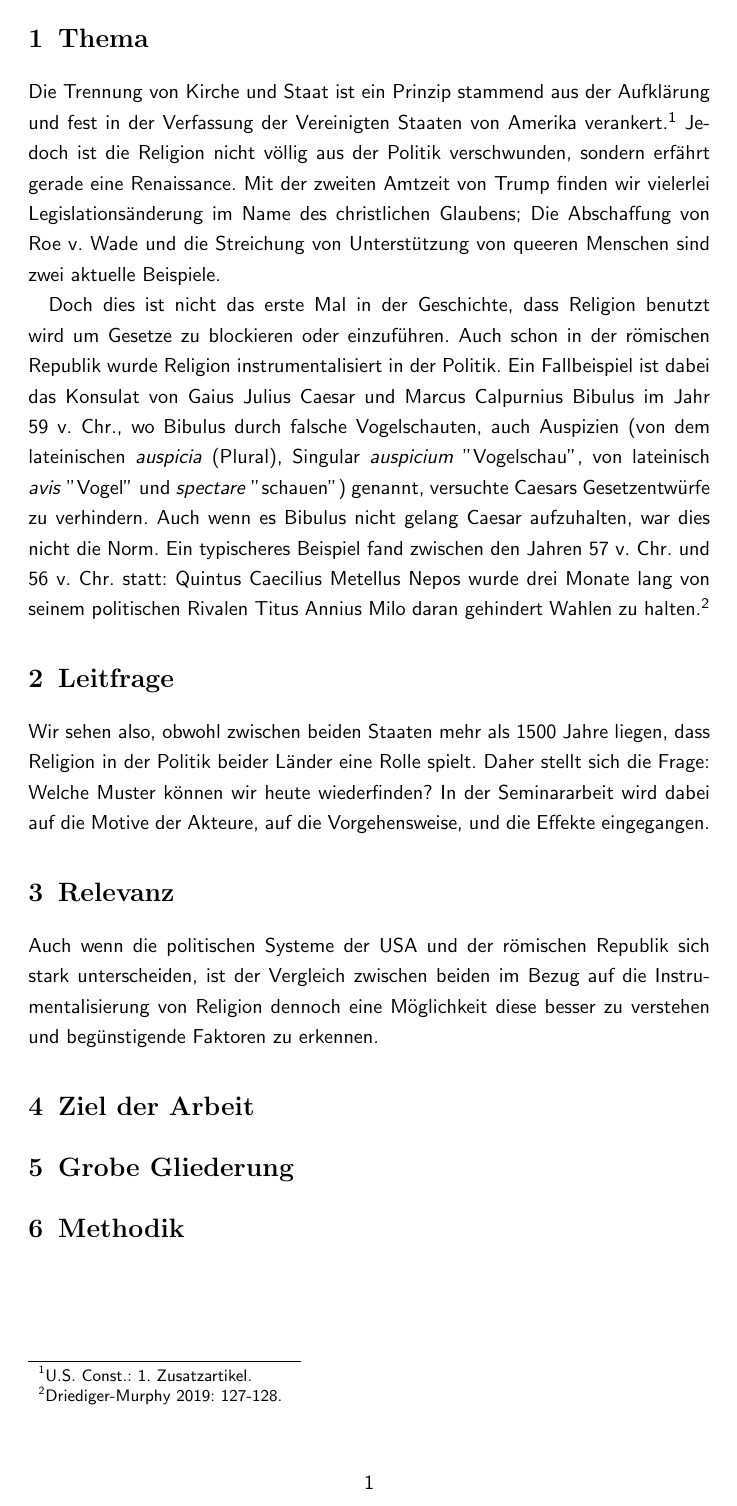
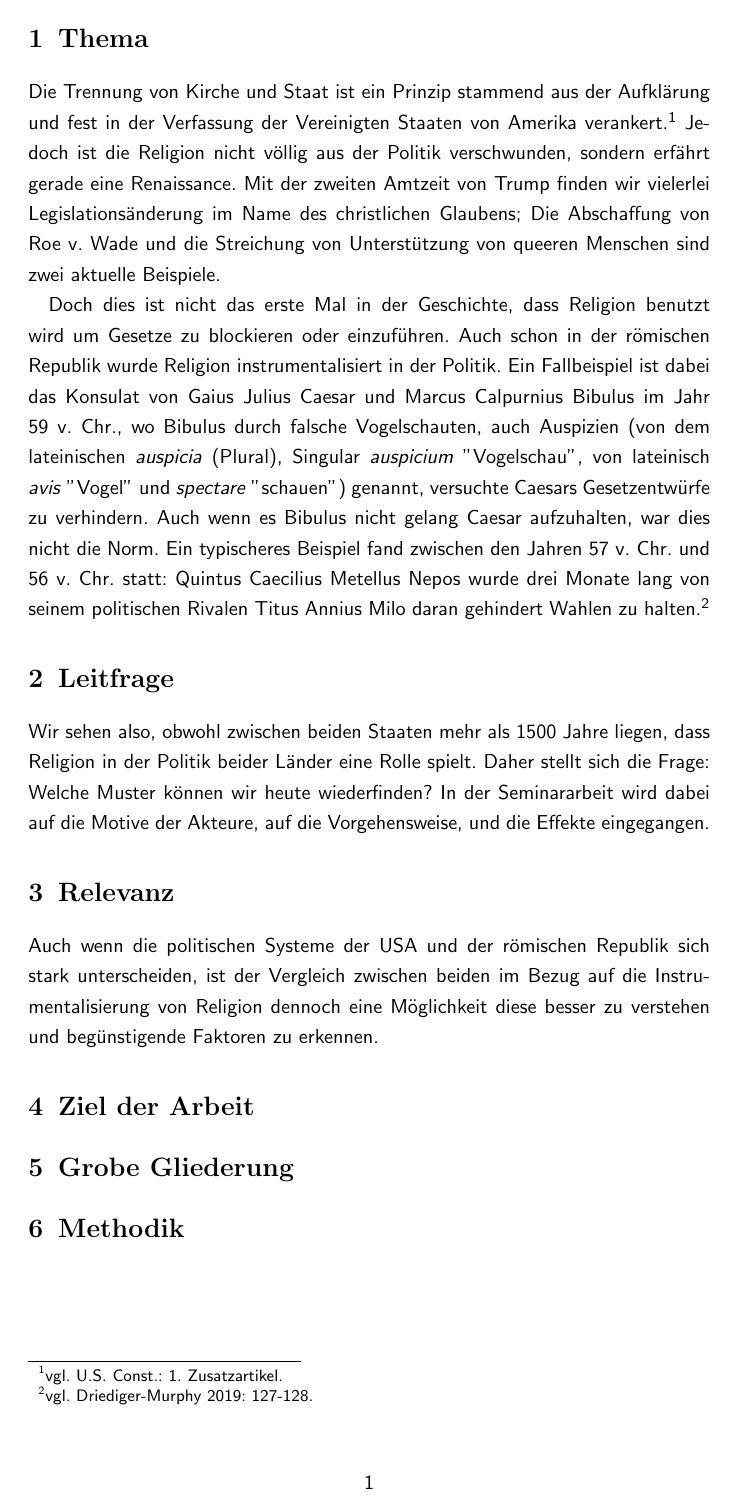
Before and after one commit to Florian-Hagemann/Seminarfach, a LaTeX document (expose/expose.tex): page 4 of 6. The pictures show the PDF file expose/expose.pdf that the author committed with the source.

Commit message:
vgl. hinzugefügt

```diff
--- a/expose/expose.tex
+++ b/expose/expose.tex
@@ -100,7 +100,7 @@
 % Inhalt des Exposé
 \section{Thema}
 Die Trennung von Kirche und Staat ist ein Prinzip stammend aus der Aufklärung und fest
-in der Verfassung der Vereinigten Staaten von Amerika verankert \autocite[1. Zusatzartikel]{USConst}. Jedoch ist die Religion
+in der Verfassung der Vereinigten Staaten von Amerika verankert \autocite[vgl.][1. Zusatzartikel]{USConst}. Jedoch ist die Religion
 nicht völlig aus der Politik verschwunden, sondern erfährt gerade eine Renaissance.
 Mit der zweiten Amtzeit von Trump finden wir vielerlei Legislationsänderung im Name des
 christlichen Glaubens; Die Abschaffung von Roe v. Wade und die Streichung von Unterstützung
@@ -109,7 +109,7 @@ von queeren Menschen sind zwei aktuelle Beispiele.
 Doch dies ist nicht das erste Mal in der Geschichte, dass Religion benutzt wird um Gesetze
 zu blockieren oder einzuführen. Auch schon in der römischen Republik wurde Religion instrumentalisiert
 in der Politik. Ein Fallbeispiel ist dabei das Konsulat von Gaius Julius Caesar und
-Marcus Calpurnius Bibulus im Jahr 59 v. Chr., wo Bibulus durch falsche Vogelschauten, auch Auspizien (von dem lateinischen \textit{auspicia} (Plural), Singular \textit{auspicium} "Vogelschau", von lateinisch \textit{avis} "Vogel"\ und \textit{spectare} "{schauen}") genannt, versuchte Caesars Gesetzentwürfe zu verhindern. Auch wenn es Bibulus nicht gelang Caesar aufzuhalten, war dies nicht die Norm. Ein typischeres Beispiel fand zwischen den Jahren 57 v. Chr. und 56 v. Chr. statt: Quintus Caecilius Metellus Nepos wurde drei Monate lang von seinem politischen Rivalen Titus Annius Milo daran gehindert Wahlen zu halten\autocite[127-128]{DriedigerAugury2019}.
+Marcus Calpurnius Bibulus im Jahr 59 v. Chr., wo Bibulus durch falsche Vogelschauten, auch Auspizien (von dem lateinischen \textit{auspicia} (Plural), Singular \textit{auspicium} "Vogelschau", von lateinisch \textit{avis} "Vogel"\ und \textit{spectare} "{schauen}") genannt, versuchte Caesars Gesetzentwürfe zu verhindern. Auch wenn es Bibulus nicht gelang Caesar aufzuhalten, war dies nicht die Norm. Ein typischeres Beispiel fand zwischen den Jahren 57 v. Chr. und 56 v. Chr. statt: Quintus Caecilius Metellus Nepos wurde drei Monate lang von seinem politischen Rivalen Titus Annius Milo daran gehindert Wahlen zu halten\autocite[vgl.][127-128]{DriedigerAugury2019}.
 
 \section{Leitfrage}
 Wir sehen also, obwohl zwischen beiden Staaten mehr als 1500 Jahre liegen, dass Religion in der Politik beider Länder eine Rolle spielt. Daher stellt sich die Frage: Welche Muster können wir heute wiederfinden? In der Seminararbeit wird dabei auf die Motive der Akteure, auf die Vorgehensweise, und die Effekte eingegangen.
```
Also changed, not shown: expose/expose.pdf.
